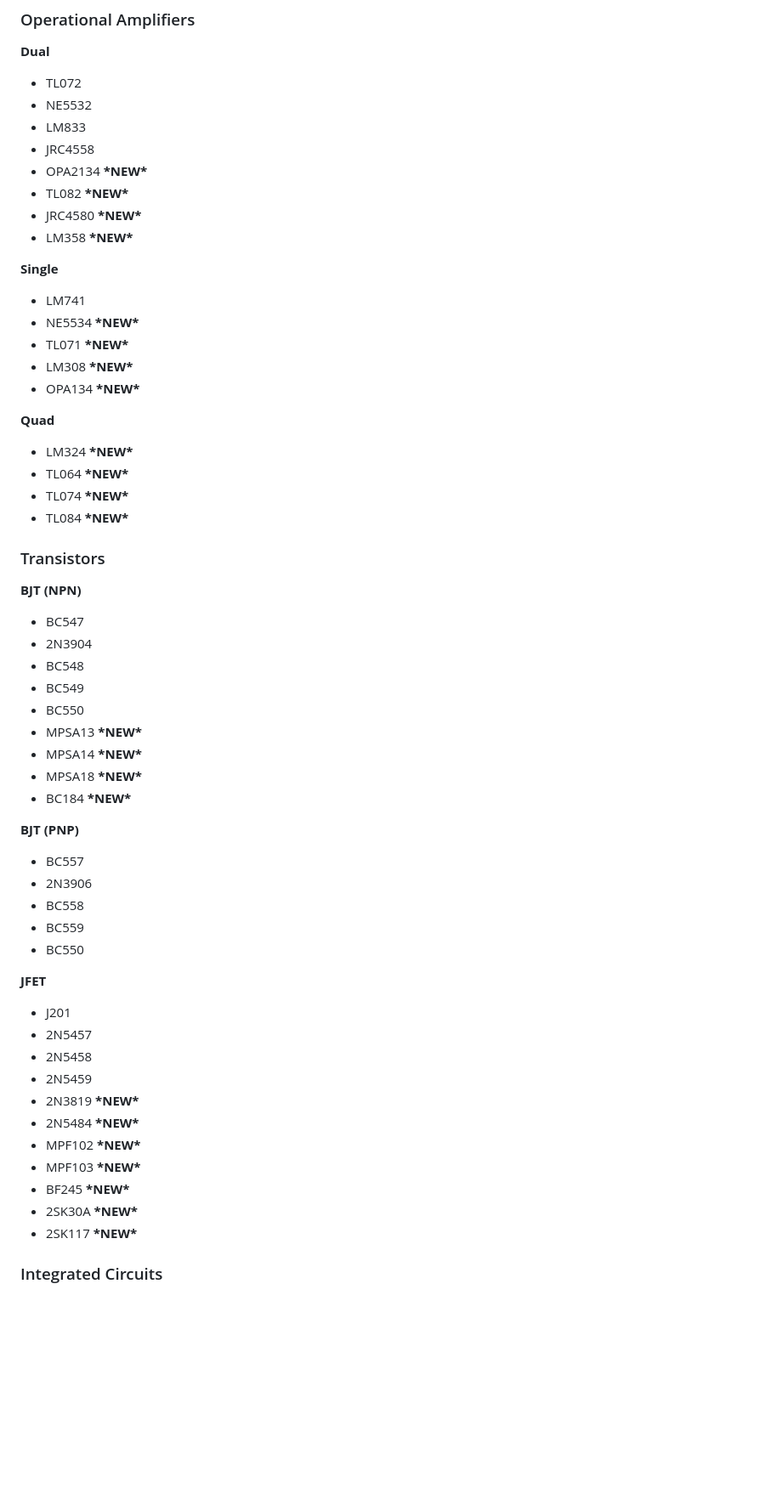
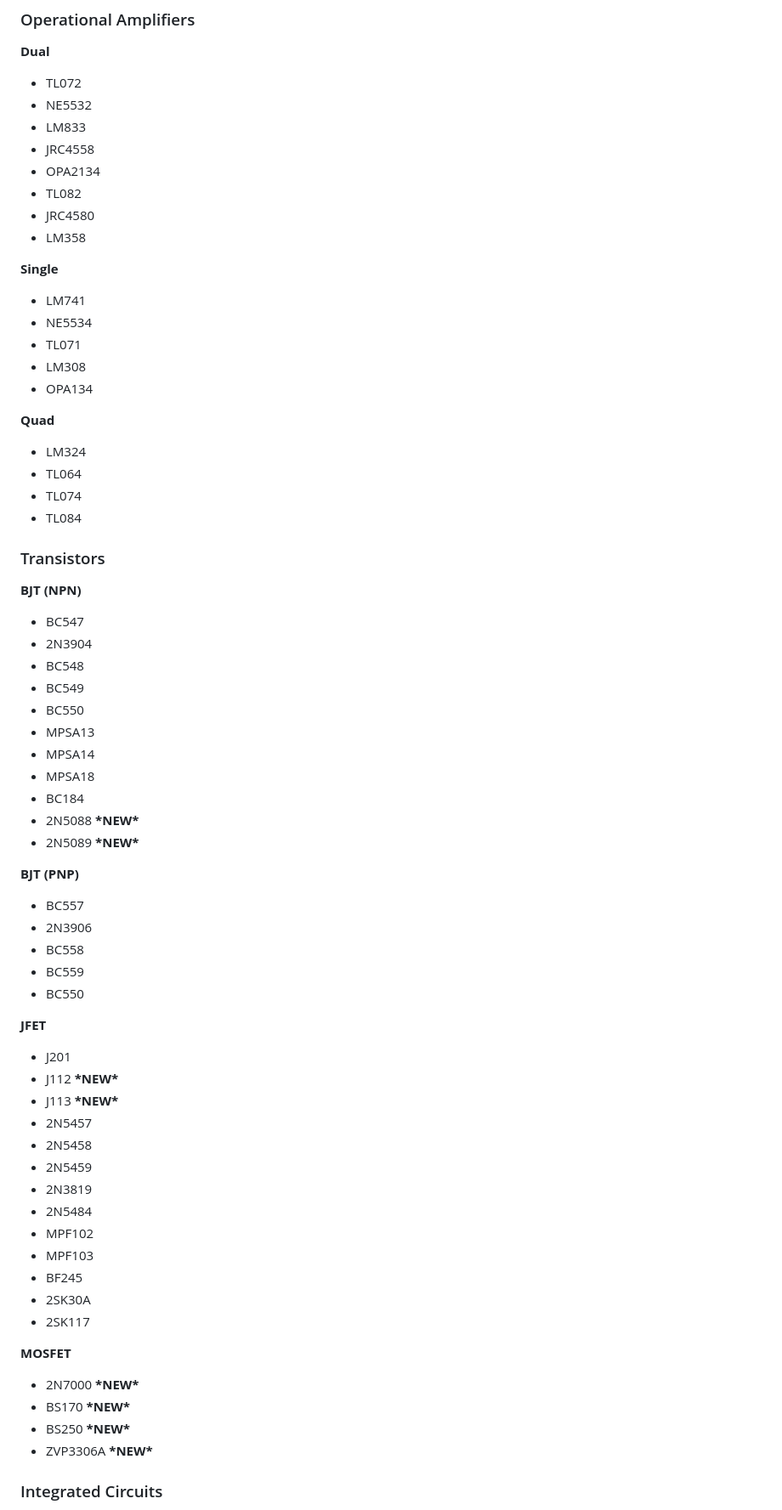
Before and after one commit to blazethablunt/VeroDesigner, a Markdown page: README.md, the part around one of its changes. Shown at 85% size. GitHub-like rendering; blank space fills up the shorter version.

```diff
--- a/README.md
+++ b/README.md
@@ -127,25 +127,25 @@ You can also:
 * NE5532
 * LM833
 * JRC4558
-* OPA2134 **\*NEW\***
-* TL082 **\*NEW\***
-* JRC4580 **\*NEW\***
-* LM358 **\*NEW\***
+* OPA2134
+* TL082
+* JRC4580
+* LM358
 
 **Single**
 
 * LM741
-* NE5534 **\*NEW\***
-* TL071 **\*NEW\***
-* LM308 **\*NEW\***
-* OPA134 **\*NEW\***
+* NE5534
+* TL071
+* LM308
+* OPA134
 
 **Quad**
 
-* LM324 **\*NEW\***
-* TL064 **\*NEW\***
-* TL074 **\*NEW\***
-* TL084 **\*NEW\***
+* LM324
+* TL064
+* TL074
+* TL084
 
 ### Transistors
 
@@ -156,10 +156,12 @@ You can also:
 * BC548
 * BC549
 * BC550
-* MPSA13 **\*NEW\***
-* MPSA14 **\*NEW\***
-* MPSA18 **\*NEW\***
-* BC184 **\*NEW\***
+* MPSA13
+* MPSA14
+* MPSA18
+* BC184
+* 2N5088 **\*NEW\***
+* 2N5089 **\*NEW\***
 
 **BJT (PNP)**
 
@@ -172,16 +174,25 @@ You can also:
 **JFET**
 
 * J201
+* J112 **\*NEW\***
+* J113 **\*NEW\***
 * 2N5457
 * 2N5458
 * 2N5459
-* 2N3819 **\*NEW\***
-* 2N5484 **\*NEW\***
-* MPF102 **\*NEW\***
-* MPF103 **\*NEW\***
-* BF245 **\*NEW\***
-* 2SK30A **\*NEW\***
-* 2SK117 **\*NEW\***
+* 2N3819
+* 2N5484
+* MPF102
+* MPF103
+* BF245
+* 2SK30A
+* 2SK117
+
+**MOSFET**
+
+* 2N7000 **\*NEW\***
+* BS170 **\*NEW\***
+* BS250 **\*NEW\***
+* ZVP3306A **\*NEW\***
 
 ### Integrated Circuits
 
```
Also changed, not shown: other parts of README.md (+33 -28 lines).
